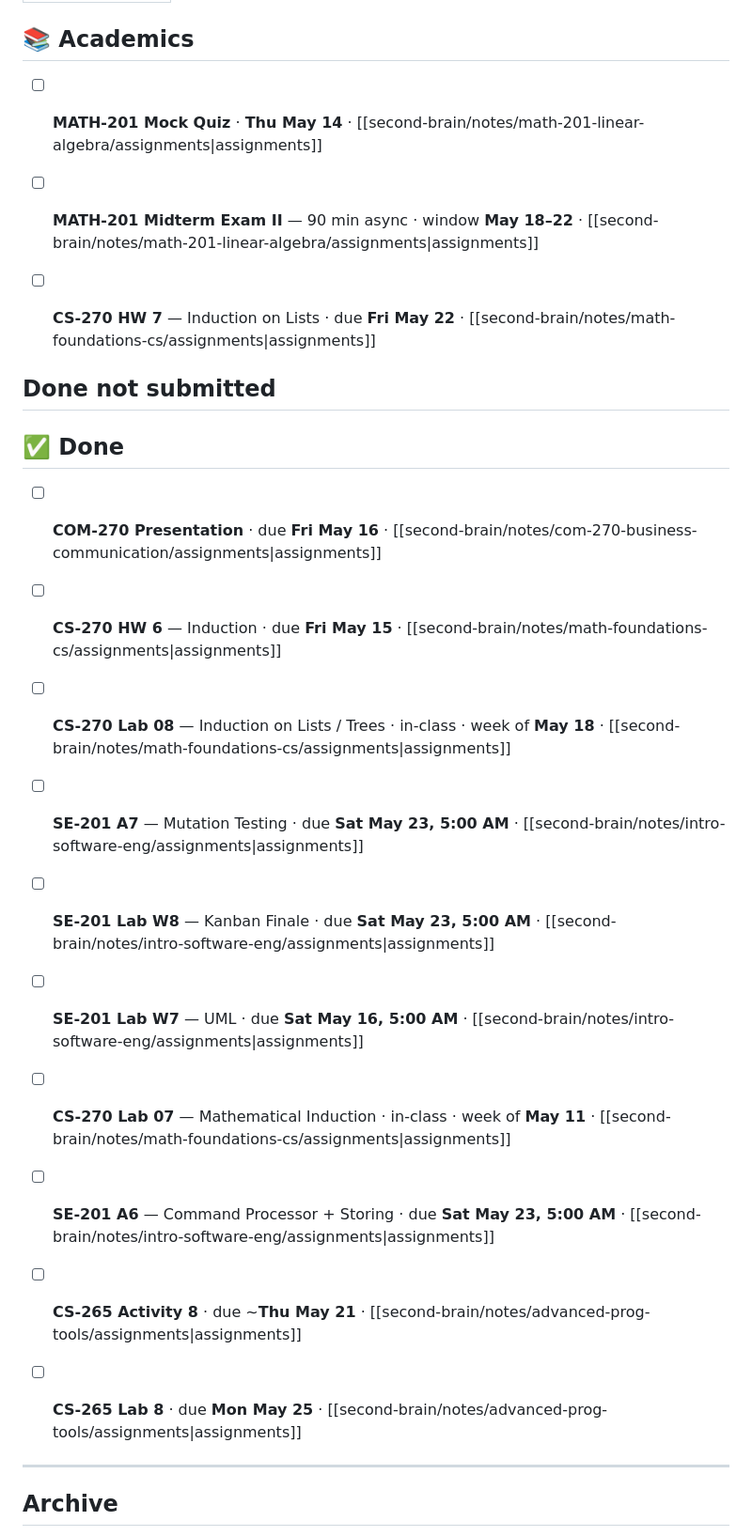
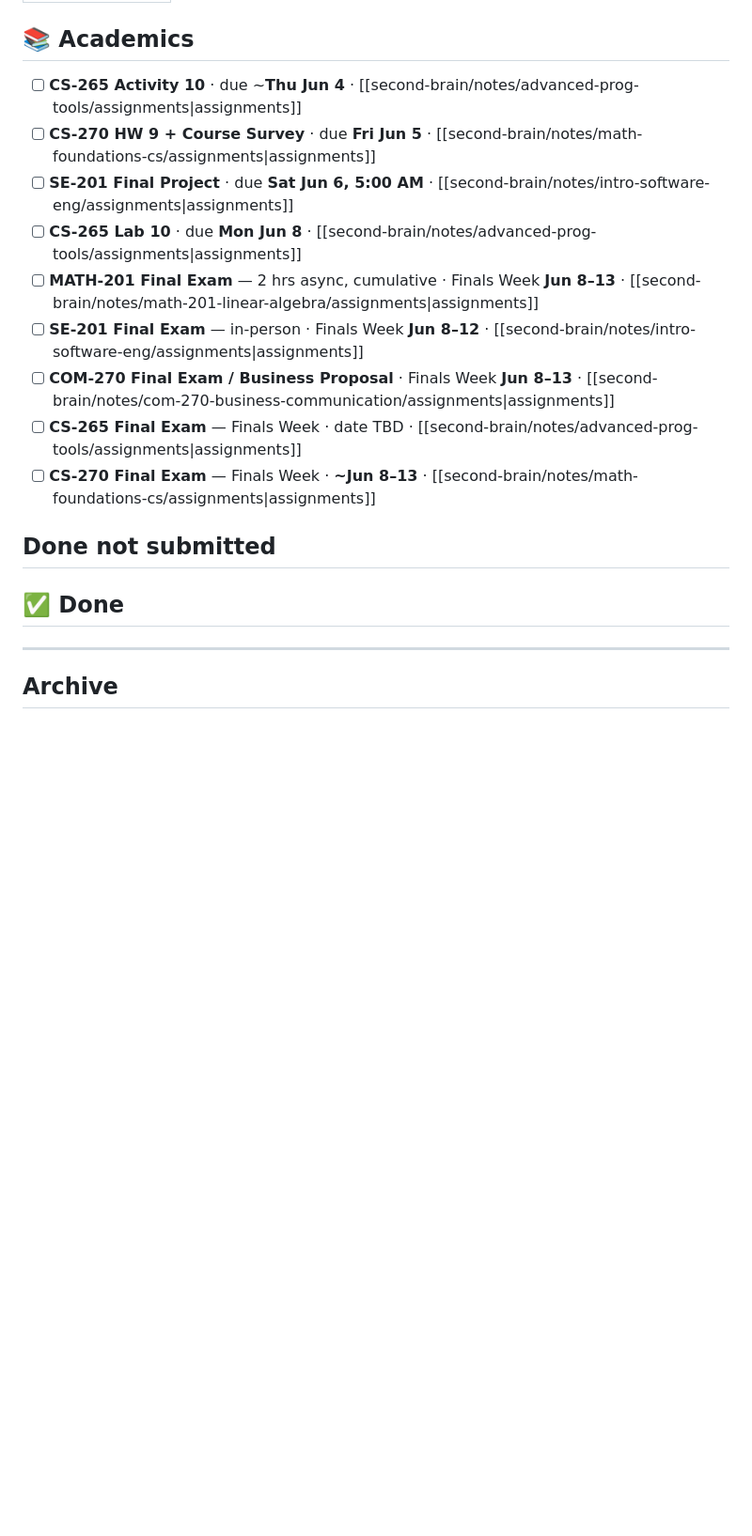
Before and after one commit to SriSrik123/MyVault, a Markdown page: second-brain/notes/TODO.md, the part around one of its changes. Shown at 94% size. GitHub-like rendering; blank space fills up the shorter version.

Commit message:
notes: weekly TODO update (2026-06-01)

```diff
--- a/second-brain/notes/TODO.md
+++ b/second-brain/notes/TODO.md
@@ -6,10 +6,15 @@ kanban-plugin: board
 
 ## 📚 Academics
 
-- [ ] **MATH-201 Mock Quiz** · **Thu May 14** · [[second-brain/notes/math-201-linear-algebra/assignments|assignments]]
-- [ ] **MATH-201 Midterm Exam II** — 90 min async · window **May 18–22** · [[second-brain/notes/math-201-linear-algebra/assignments|assignments]]
-- [ ] **CS-270 HW 7** — Induction on Lists · due **Fri May 22** · [[second-brain/notes/math-foundations-cs/assignments|assignments]]
-
+- [ ] **CS-265 Activity 10** · due ~**Thu Jun 4** · [[second-brain/notes/advanced-prog-tools/assignments|assignments]]
+- [ ] **CS-270 HW 9 + Course Survey** · due **Fri Jun 5** · [[second-brain/notes/math-foundations-cs/assignments|assignments]]
+- [ ] **SE-201 Final Project** · due **Sat Jun 6, 5:00 AM** · [[second-brain/notes/intro-software-eng/assignments|assignments]]
+- [ ] **CS-265 Lab 10** · due **Mon Jun 8** · [[second-brain/notes/advanced-prog-tools/assignments|assignments]]
+- [ ] **MATH-201 Final Exam** — 2 hrs async, cumulative · Finals Week **Jun 8–13** · [[second-brain/notes/math-201-linear-algebra/assignments|assignments]]
+- [ ] **SE-201 Final Exam** — in-person · Finals Week **Jun 8–12** · [[second-brain/notes/intro-software-eng/assignments|assignments]]
+- [ ] **COM-270 Final Exam / Business Proposal** · Finals Week **Jun 8–13** · [[second-brain/notes/com-270-business-communication/assignments|assignments]]
+- [ ] **CS-265 Final Exam** — Finals Week · date TBD · [[second-brain/notes/advanced-prog-tools/assignments|assignments]]
+- [ ] **CS-270 Final Exam** — Finals Week · **~Jun 8–13** · [[second-brain/notes/math-foundations-cs/assignments|assignments]]
 
 ## Done not submitted
 
@@ -17,16 +22,6 @@ kanban-plugin: board
 
 ## ✅ Done
 
-- [ ] **COM-270 Presentation** · due **Fri May 16** · [[second-brain/notes/com-270-business-communication/assignments|assignments]]
-- [ ] **CS-270 HW 6** — Induction · due **Fri May 15** · [[second-brain/notes/math-foundations-cs/assignments|assignments]]
-- [ ] **CS-270 Lab 08** — Induction on Lists / Trees · in-class · week of **May 18** · [[second-brain/notes/math-foundations-cs/assignments|assignments]]
-- [ ] **SE-201 A7** — Mutation Testing · due **Sat May 23, 5:00 AM** · [[second-brain/notes/intro-software-eng/assignments|assignments]]
-- [ ] **SE-201 Lab W8** — Kanban Finale · due **Sat May 23, 5:00 AM** · [[second-brain/notes/intro-software-eng/assignments|assignments]]
-- [ ] **SE-201 Lab W7** — UML · due **Sat May 16, 5:00 AM** · [[second-brain/notes/intro-software-eng/assignments|assignments]]
-- [ ] **CS-270 Lab 07** — Mathematical Induction · in-class · week of **May 11** · [[second-brain/notes/math-foundations-cs/assignments|assignments]]
-- [ ] **SE-201 A6** — Command Processor + Storing · due **Sat May 23, 5:00 AM** · [[second-brain/notes/intro-software-eng/assignments|assignments]]
-- [ ] **CS-265 Activity 8** · due ~**Thu May 21** · [[second-brain/notes/advanced-prog-tools/assignments|assignments]]
-- [ ] **CS-265 Lab 8** · due **Mon May 25** · [[second-brain/notes/advanced-prog-tools/assignments|assignments]]
 
 
 ***
```
Also changed, not shown: other parts of second-brain/notes/TODO.md (+6 -0 lines).
